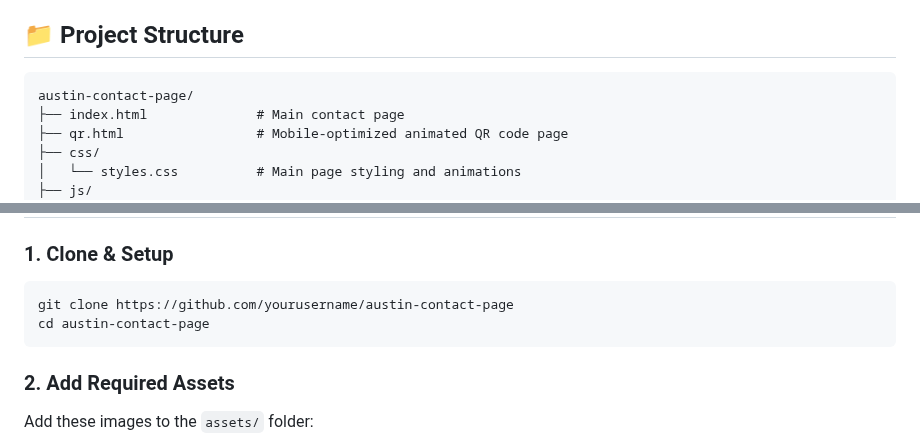
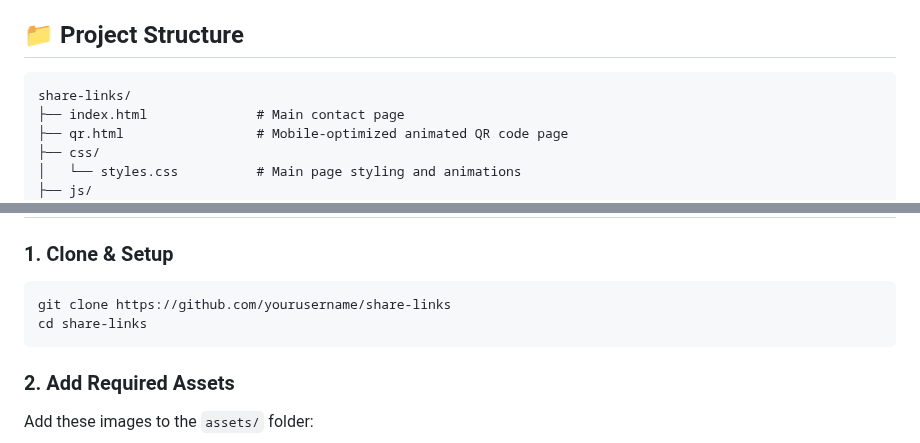
Before and after one commit to 97115104/share-links, a Markdown page: README.md, 2 parts joined by grey strips. Drawn GitHub-style.

Commit message:
Update project name from 'austin-contact-page' to 'share-links'

````diff
--- a/README.md
+++ b/README.md
@@ -5,7 +5,7 @@ A modern, animated, and professional links page designed for easy sharing at con
 ## 📁 Project Structure
 
 ```
-austin-contact-page/
+share-links/
 ├── index.html              # Main contact page
 ├── qr.html                 # Mobile-optimized animated QR code page
 ├── css/
@@ -27,8 +27,8 @@ austin-contact-page/
 
 ### 1. Clone & Setup
 ```bash
-git clone https://github.com/yourusername/austin-contact-page
-cd austin-contact-page
+git clone https://github.com/yourusername/share-links
+cd share-links
 ```
 
 ### 2. Add Required Assets
````
